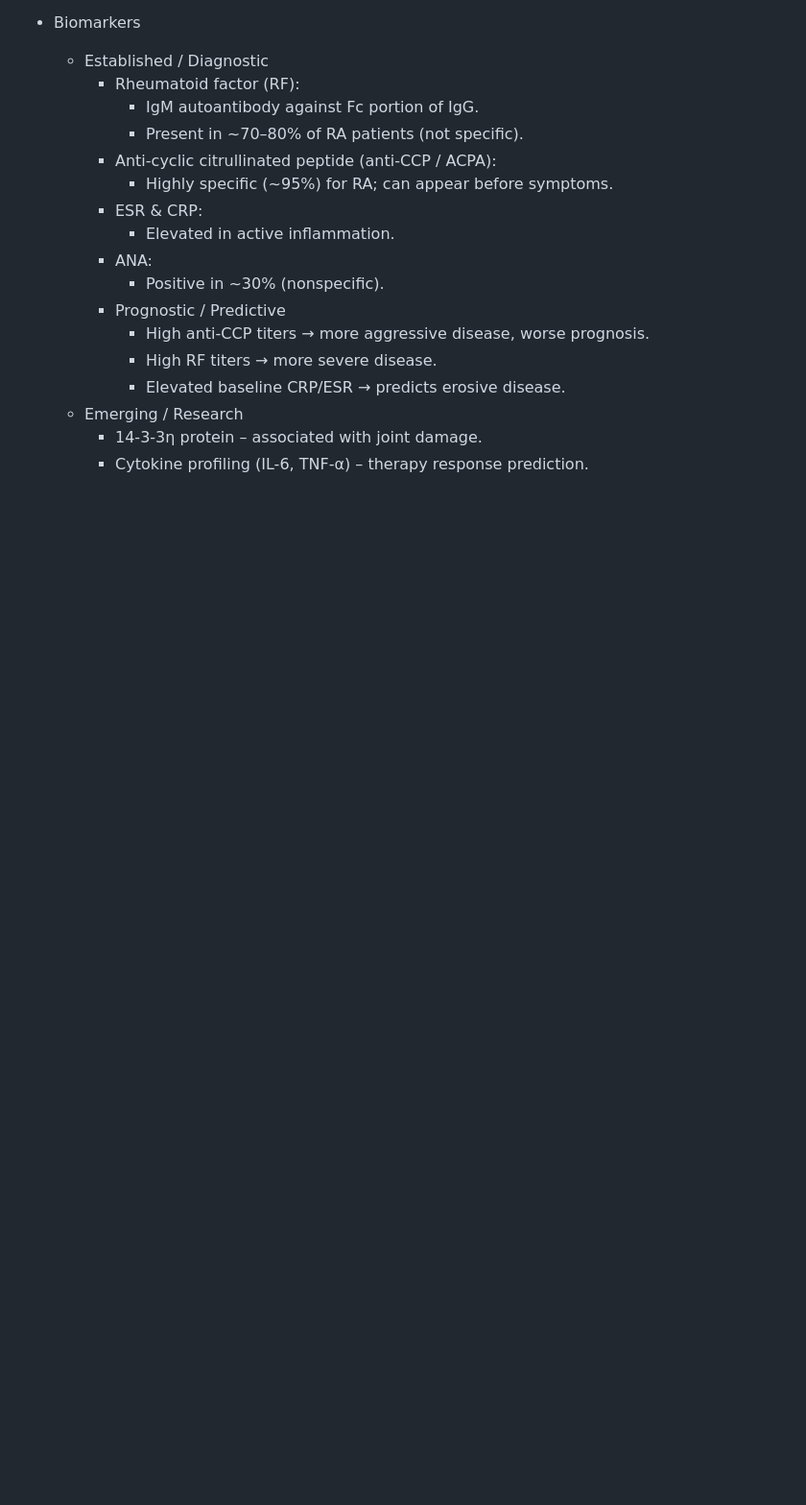
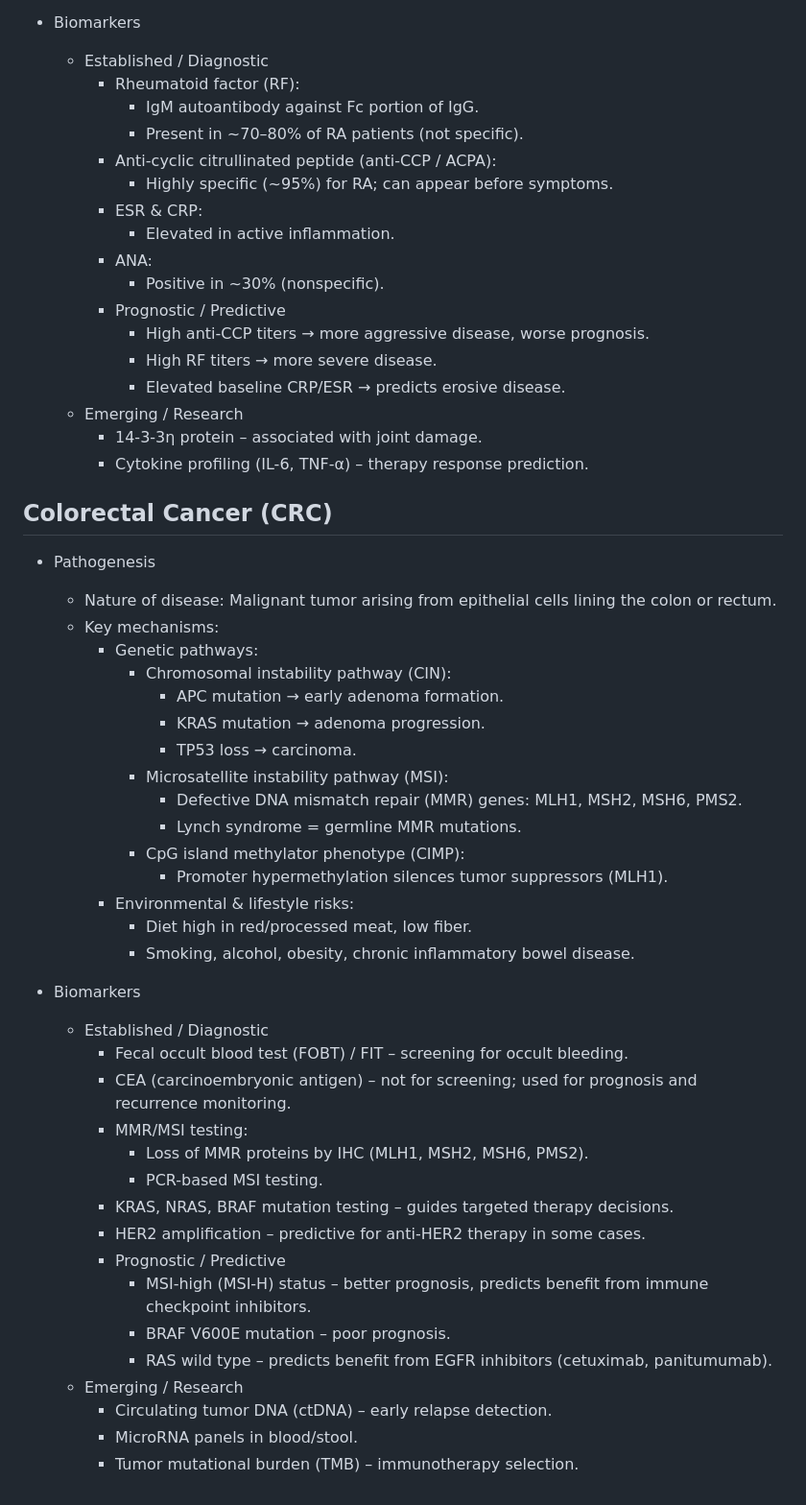
Before and after one commit to Xv-yn/University, a Markdown page: AMED3003/week2.md, the part around the change. Shown at 96% size. GitHub-like rendering; blank space fills up the shorter version.

Commit message:
added more to week 2 diagnostics notes

```diff
--- a/AMED3003/week2.md
+++ b/AMED3003/week2.md
@@ -243,3 +243,40 @@
   - Emerging / Research
     - 14-3-3η protein – associated with joint damage.
     - Cytokine profiling (IL-6, TNF-α) – therapy response prediction.
+
+## Colorectal Cancer (CRC)
+
+- Pathogenesis
+  - Nature of disease: Malignant tumor arising from epithelial cells lining the colon or rectum.
+  - Key mechanisms:
+    - Genetic pathways:
+      - Chromosomal instability pathway (CIN):
+        - APC mutation → early adenoma formation.
+        - KRAS mutation → adenoma progression.
+        - TP53 loss → carcinoma.
+      - Microsatellite instability pathway (MSI):
+        - Defective DNA mismatch repair (MMR) genes: MLH1, MSH2, MSH6, PMS2.
+        - Lynch syndrome = germline MMR mutations.
+      - CpG island methylator phenotype (CIMP):
+        - Promoter hypermethylation silences tumor suppressors (MLH1).
+    - Environmental & lifestyle risks:
+      - Diet high in red/processed meat, low fiber.
+      - Smoking, alcohol, obesity, chronic inflammatory bowel disease.
+
+- Biomarkers
+  - Established / Diagnostic
+    - Fecal occult blood test (FOBT) / FIT – screening for occult bleeding.
+    - CEA (carcinoembryonic antigen) – not for screening; used for prognosis and recurrence monitoring.
+    - MMR/MSI testing:
+      - Loss of MMR proteins by IHC (MLH1, MSH2, MSH6, PMS2).
+      - PCR-based MSI testing.
+    - KRAS, NRAS, BRAF mutation testing – guides targeted therapy decisions.
+    - HER2 amplification – predictive for anti-HER2 therapy in some cases.
+    - Prognostic / Predictive
+      - MSI-high (MSI-H) status – better prognosis, predicts benefit from immune checkpoint inhibitors.
+      - BRAF V600E mutation – poor prognosis.
+      - RAS wild type – predicts benefit from EGFR inhibitors (cetuximab, panitumumab).
+  - Emerging / Research
+    - Circulating tumor DNA (ctDNA) – early relapse detection.
+    - MicroRNA panels in blood/stool.
+    - Tumor mutational burden (TMB) – immunotherapy selection.
```
